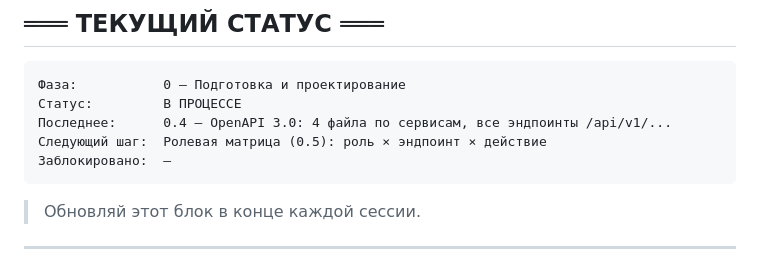
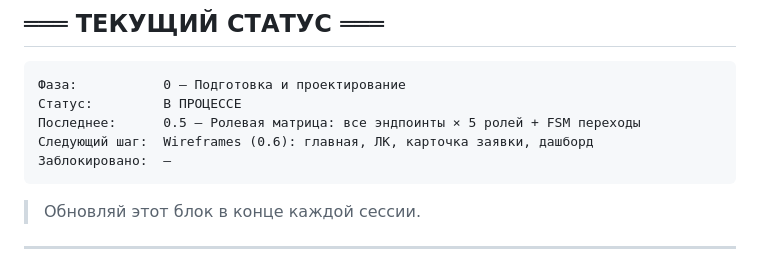
Before and after one commit to KAZmake/pkt-platform, a Markdown page: _docs/roadmap.md, the part around one of its changes. GitHub-like rendering.

Commit message:
docs(roadmap): mark task 0.5 complete — role matrix done
Co-Authored-By: Claude Sonnet 4.6 <noreply@anthropic.com>

````diff
--- a/_docs/roadmap.md
+++ b/_docs/roadmap.md
@@ -4,8 +4,8 @@
 ```
 Фаза:           0 — Подготовка и проектирование
 Статус:         В ПРОЦЕССЕ
-Последнее:      0.4 — OpenAPI 3.0: 4 файла по сервисам, все эндпоинты /api/v1/...
-Следующий шаг:  Ролевая матрица (0.5): роль × эндпоинт × действие
+Последнее:      0.5 — Ролевая матрица: все эндпоинты × 5 ролей + FSM переходы
+Следующий шаг:  Wireframes (0.6): главная, ЛК, карточка заявки, дашборд
 Заблокировано:  —
 ```
 > Обновляй этот блок в конце каждой сессии.
````
Also changed, not shown: other parts of _docs/roadmap.md (+1 -1 lines).
